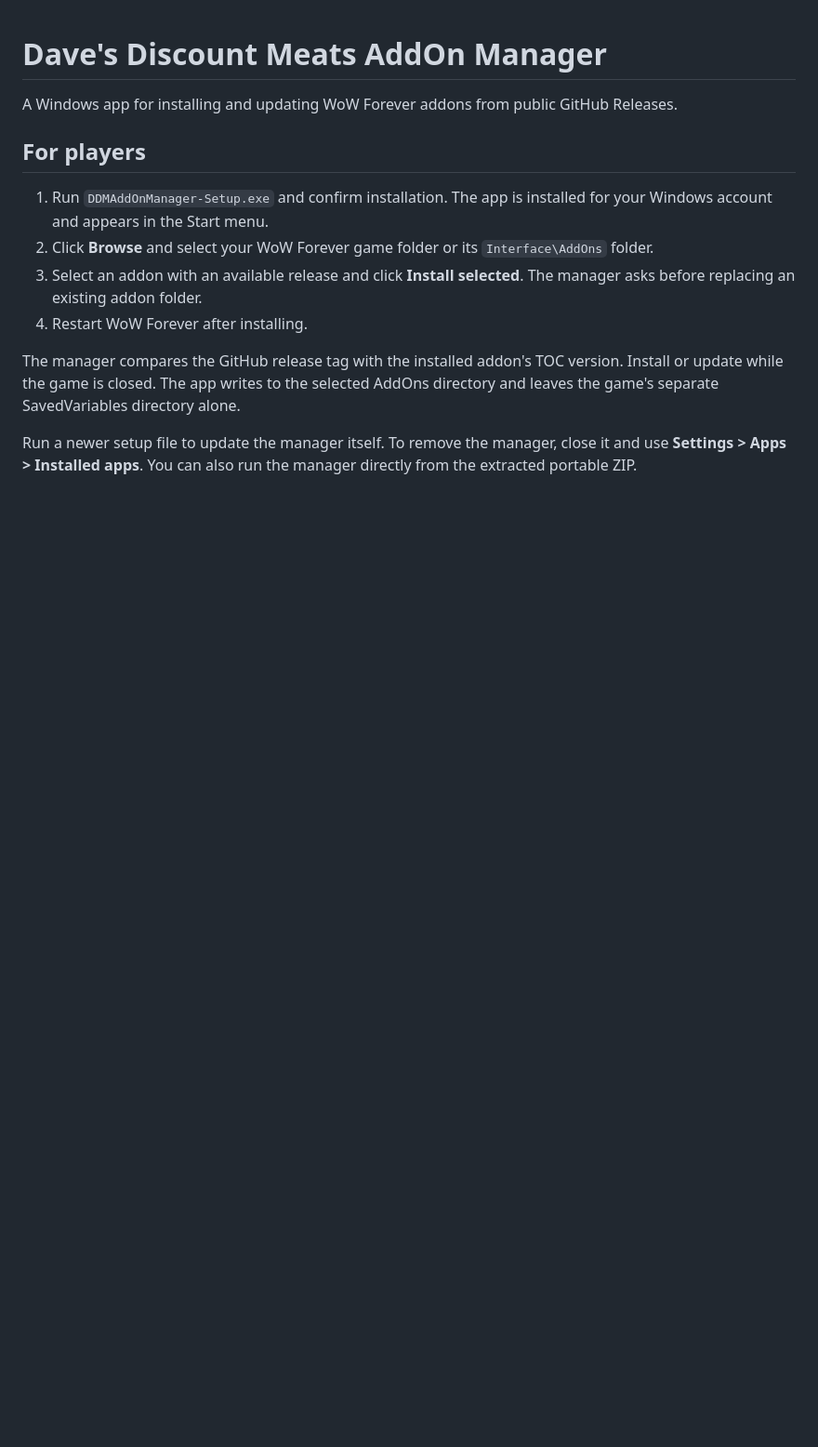
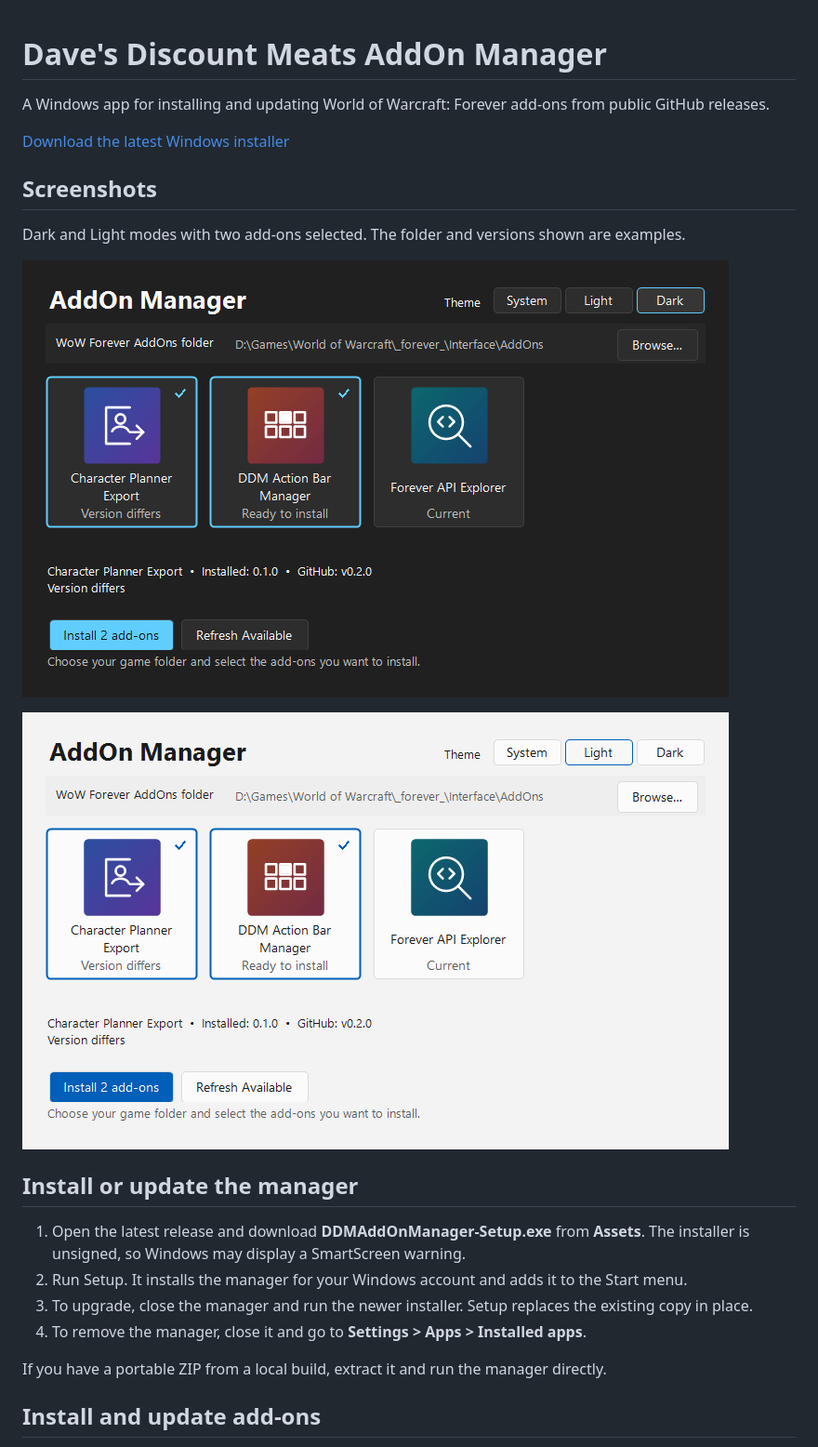
Before and after one commit to thechainercygnus/DDMAddOnManager, a Markdown page: README.md, the part around one of its changes. Shown at 93% size. Rendered like a GitHub page; pictures changed too: docs/manager-dark.png (added), docs/manager-light.png (added); blank space fills up the shorter version.

Commit message:
Document manager setup and usage with screenshots

```diff
--- a/README.md
+++ b/README.md
@@ -1,14 +1,25 @@
 # Dave's Discount Meats AddOn Manager
 
-A Windows app for installing and updating WoW Forever addons from public GitHub Releases.
+A Windows app for installing and updating World of Warcraft: Forever add-ons from public GitHub releases.
 
-## For players
+[Download the latest Windows installer](https://github.com/thechainercygnus/DDMAddOnManager/releases/latest)
 
-1. Run `DDMAddOnManager-Setup.exe` and confirm installation. The app is installed for your Windows account and appears in the Start menu.
-2. Click **Browse** and select your WoW Forever game folder or its `Interface\AddOns` folder.
-3. Select an addon with an available release and click **Install selected**. The manager asks before replacing an existing addon folder.
-4. Restart WoW Forever after installing.
+## Screenshots
 
-The manager compares the GitHub release tag with the installed addon's TOC version. Install or update while the game is closed. The app writes to the selected AddOns directory and leaves the game's separate SavedVariables directory alone.
+Dark and Light modes with two add-ons selected. The folder and versions shown are examples.
 
-Run a newer setup file to update the manager itself. To remove the manager, close it and use **Settings > Apps > Installed apps**. You can also run the manager directly from the extracted portable ZIP.
+![Dark mode with two add-ons selected and the Install 2 add-ons button visible](docs/manager-dark.png)
+
+![Light mode with the same add-ons selected](docs/manager-light.png)
+
+## Install or update the manager
+
+1. Open the latest release and download **DDMAddOnManager-Setup.exe** from **Assets**. The installer is unsigned, so Windows may display a SmartScreen warning.
+2. Run Setup. It installs the manager for your Windows account and adds it to the Start menu.
+3. To upgrade, close the manager and run the newer installer. Setup replaces the existing copy in place.
+4. To remove the manager, close it and go to **Settings > Apps > Installed apps**.
+
+If you have a portable ZIP from a local build, extract it and run the manager directly.
+
+## Install and update add-ons
+
```
Also changed, not shown: other parts of README.md (+19 -4 lines).
